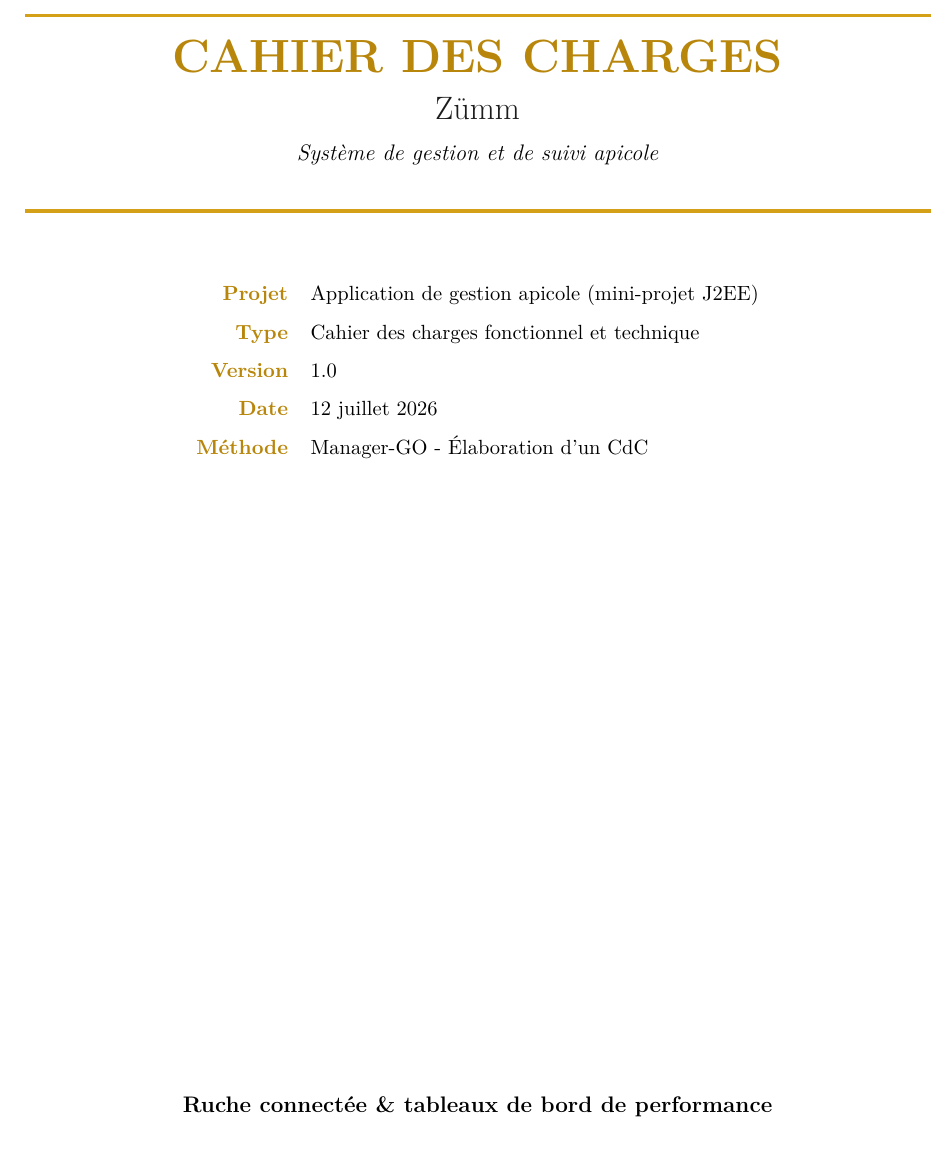
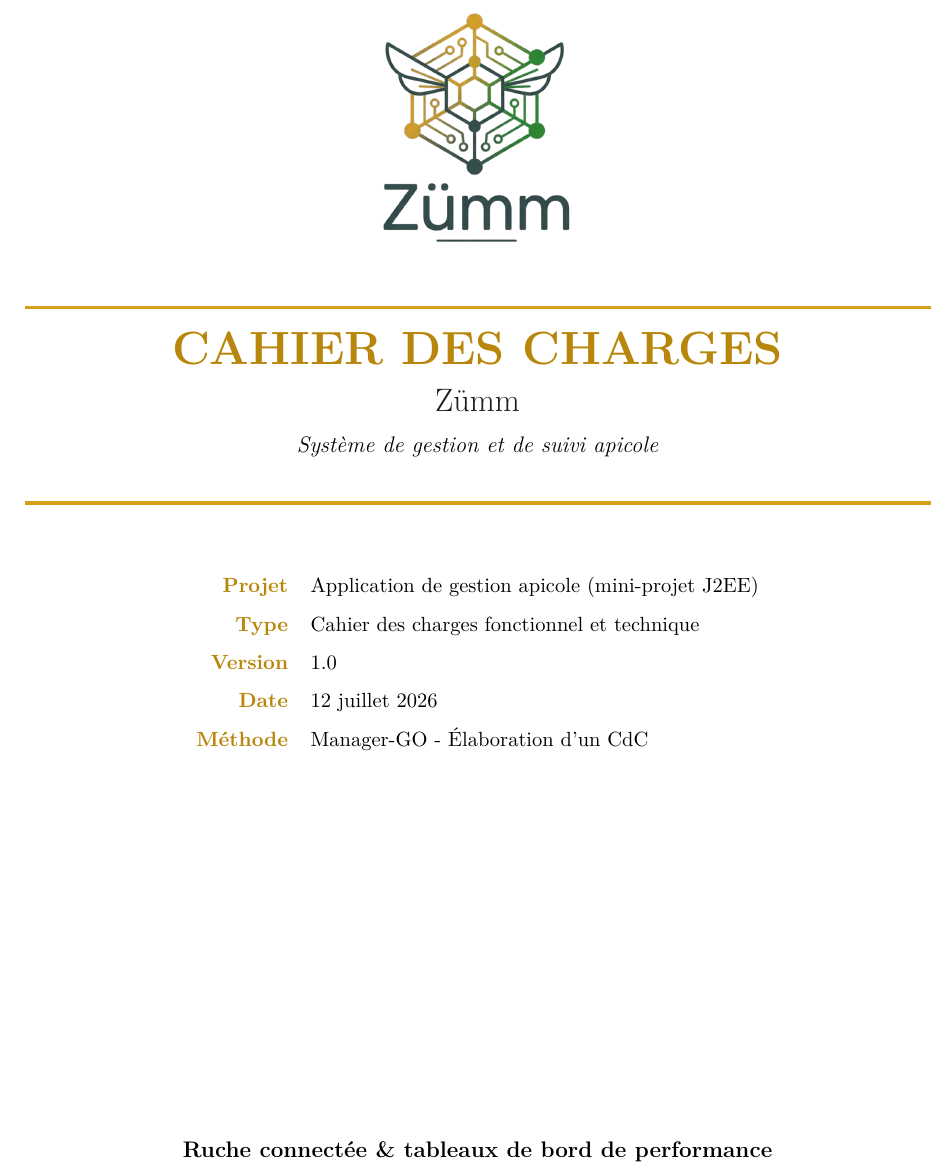
Before and after one commit to iyednefzi99/Z-mm, a LaTeX document (cahier de charge/cahier_des_charges.tex): part of page 1 of 72, cut so that both start at the same text. Compiled offline with pdfLaTeX.

Commit message:
Ajouter le logo Zumm (README, page de garde) et ranger les assets
- Logos ranges dans assets/logo/ avec des noms ASCII (principal, icone,
  monochrome, brandsheet)
- Logo affiche en tete du README et sur la page de garde du cahier des
  charges (graphicspath + includegraphics)
- README deplacee dans cahier de charge/ ; arborescence mise a jour

```diff
--- a/cahier de charge/cahier_des_charges.tex
+++ b/cahier de charge/cahier_des_charges.tex
@@ -69,7 +69,7 @@
 }
 
 % ---------- Liens -------------------------------------------------------------
-\usepackage[hidelinks,colorlinks=true,linkcolor=mielfonce,urlcolor=miel]{hyperref}
+\usepackage[hidelinks,colorlinks=true,linkcolor=mielfonce,urlcolor=miel,plainpages=false,pdfpagelabels]{hyperref}
 
 % ---------- Environnement encadré (contraintes/notes) -------------------------
 \usepackage{mdframed}
@@ -84,6 +84,7 @@
 % ---------- Figures & images -------------------------------------------------
 \usepackage{graphicx}
 \graphicspath{%
+  {../assets/logo/}%
   {chapitres/06-cas-utilisation/images/}%
   {chapitres/07-conception/images/}%
   {chapitres/12-referentiel/images/}%
@@ -103,9 +104,13 @@
 \begin{document}
 
 % ------------------------------- PAGE DE GARDE -------------------------------
+% Page de garde numérotée en romain (invisible) pour éviter la collision de
+% destination hyperref « page.1 » avec la première page arabe.
+\pagenumbering{roman}
 \begin{titlepage}
 \centering
-\vspace*{1.5cm}
+\vspace*{1.0cm}
+\includegraphics[width=4.5cm]{zumm-logo}\\[0.6cm]
 {\color{miel}\rule{\linewidth}{2pt}}\\[0.4cm]
 {\Huge\bfseries\color{mielfonce} CAHIER DES CHARGES}\\[0.3cm]
 {\LARGE\color{bleunuit} Zümm}\\[0.2cm]
```
Also changed, not shown: assets/logo/zumm-brandsheet.png (added), assets/logo/zumm-icon-mono.png (added), assets/logo/zumm-icon.png (added), assets/logo/zumm-logo.png (added), cahier de charge/README.md, cahier de charge/cahier_des_charges.tex (4 more changed lines), 1 other file.
